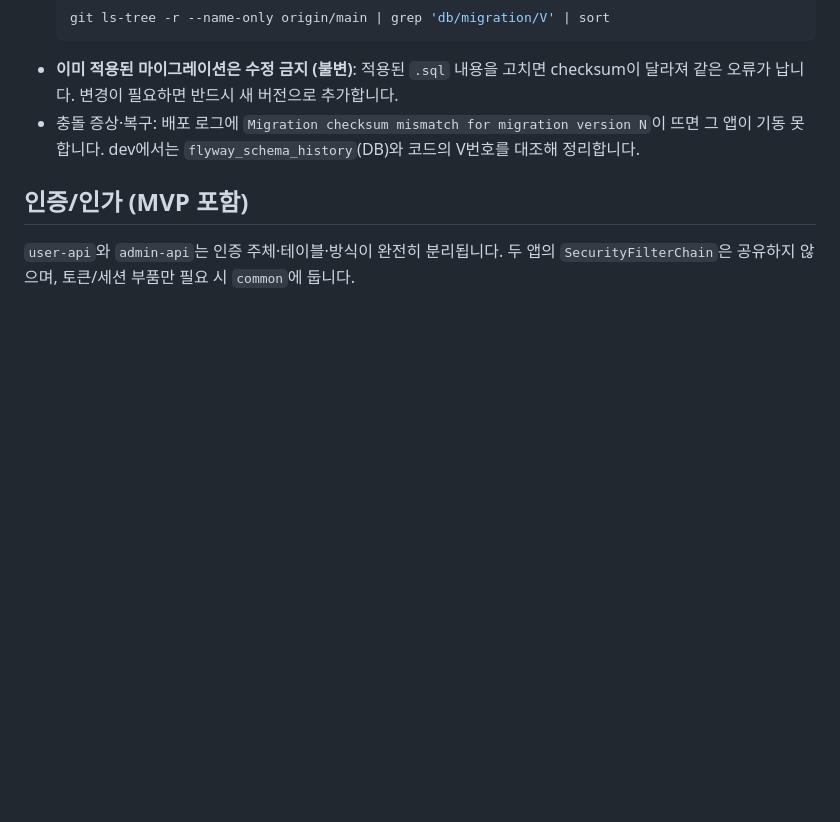
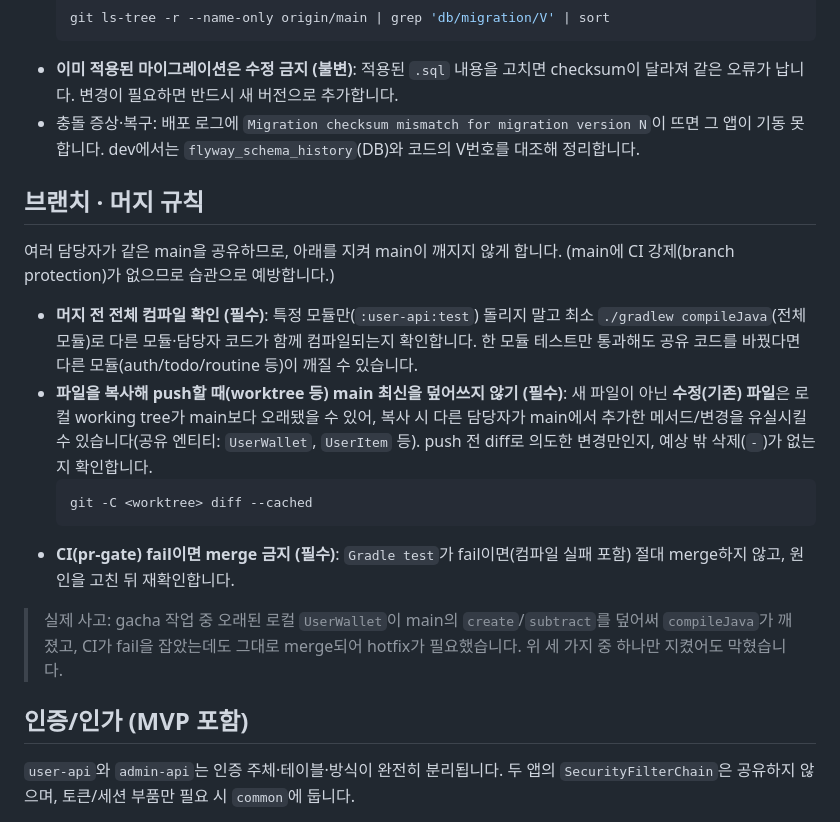
Before and after one commit to TripleS-soma/rougether-server, a Markdown page: docs/claude/backend.md, the part around the change. Drawn GitHub-style; blank space fills up the shorter version.

Commit message:
docs: 브랜치·머지 규칙 추가 (전체 컴파일·worktree 덮어쓰기·CI fail merge 방지)

````diff
--- a/docs/claude/backend.md
+++ b/docs/claude/backend.md
@@ -59,6 +59,19 @@ DB 변경은 `domain` 모듈의 `src/main/resources/db/migration/V{n}__*.sql`로
 - **이미 적용된 마이그레이션은 수정 금지 (불변)**: 적용된 `.sql` 내용을 고치면 checksum이 달라져 같은 오류가 납니다. 변경이 필요하면 반드시 새 버전으로 추가합니다.
 - 충돌 증상·복구: 배포 로그에 `Migration checksum mismatch for migration version N`이 뜨면 그 앱이 기동 못 합니다. dev에서는 `flyway_schema_history`(DB)와 코드의 V번호를 대조해 정리합니다.
 
+## 브랜치 · 머지 규칙
+
+여러 담당자가 같은 main을 공유하므로, 아래를 지켜 main이 깨지지 않게 합니다. (main에 CI 강제(branch protection)가 없으므로 습관으로 예방합니다.)
+
+- **머지 전 전체 컴파일 확인 (필수)**: 특정 모듈만(`:user-api:test`) 돌리지 말고 최소 `./gradlew compileJava`(전체 모듈)로 다른 모듈·담당자 코드가 함께 컴파일되는지 확인합니다. 한 모듈 테스트만 통과해도 공유 코드를 바꿨다면 다른 모듈(auth/todo/routine 등)이 깨질 수 있습니다.
+- **파일을 복사해 push할 때(worktree 등) main 최신을 덮어쓰지 않기 (필수)**: 새 파일이 아닌 **수정(기존) 파일**은 로컬 working tree가 main보다 오래됐을 수 있어, 복사 시 다른 담당자가 main에서 추가한 메서드/변경을 유실시킬 수 있습니다(공유 엔티티: `UserWallet`, `UserItem` 등). push 전 diff로 의도한 변경만인지, 예상 밖 삭제(`-`)가 없는지 확인합니다.
+  ```bash
+  git -C <worktree> diff --cached
+  ```
+- **CI(pr-gate) fail이면 merge 금지 (필수)**: `Gradle test`가 fail이면(컴파일 실패 포함) 절대 merge하지 않고, 원인을 고친 뒤 재확인합니다.
+
+> 실제 사고: gacha 작업 중 오래된 로컬 `UserWallet`이 main의 `create`/`subtract`를 덮어써 `compileJava`가 깨졌고, CI가 fail을 잡았는데도 그대로 merge되어 hotfix가 필요했습니다. 위 세 가지 중 하나만 지켰어도 막혔습니다.
+
 ## 인증/인가 (MVP 포함)
 
 `user-api`와 `admin-api`는 인증 주체·테이블·방식이 완전히 분리됩니다. 두 앱의 `SecurityFilterChain`은 공유하지 않으며, 토큰/세션 부품만 필요 시 `common`에 둡니다.
````
